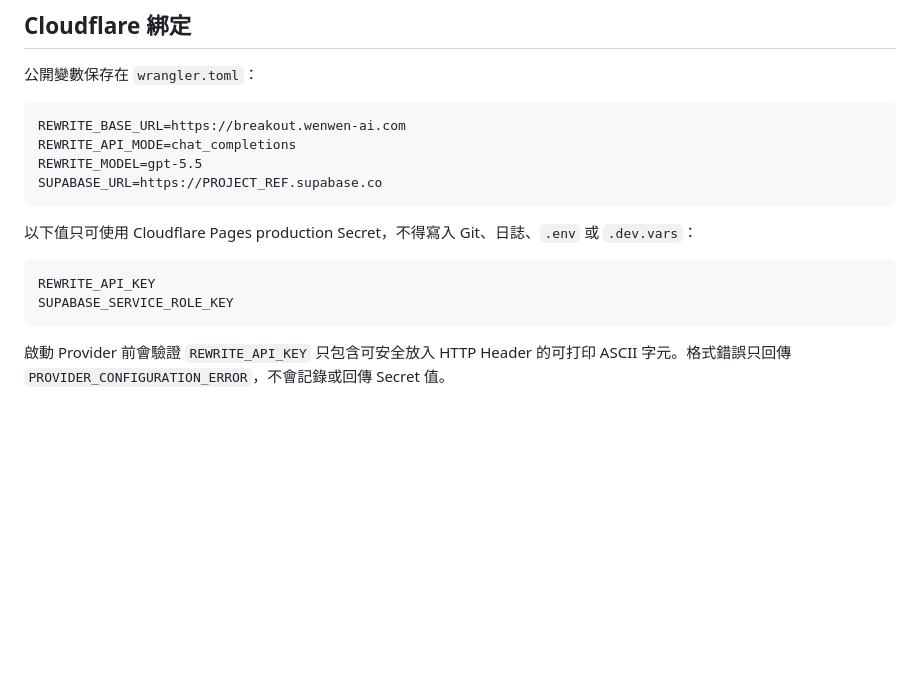
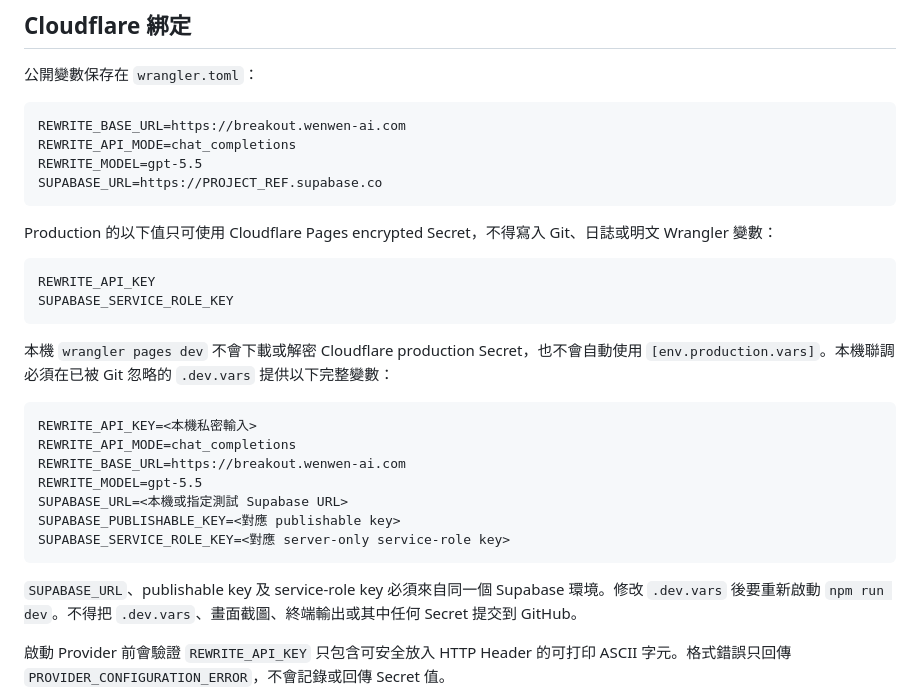
Before and after one commit to widecyruschan/claude-watermark-guide, a Markdown page: docs/operations/rewrite-provider-phase3.md, the part around the change. Rendered like a GitHub page; blank space fills up the shorter version.

````diff
--- a/docs/operations/rewrite-provider-phase3.md
+++ b/docs/operations/rewrite-provider-phase3.md
@@ -23,12 +23,26 @@ REWRITE_MODEL=gpt-5.5
 SUPABASE_URL=https://PROJECT_REF.supabase.co
 ```
 
-以下值只可使用 Cloudflare Pages production Secret，不得寫入 Git、日誌、`.env` 或 `.dev.vars`：
+Production 的以下值只可使用 Cloudflare Pages encrypted Secret，不得寫入 Git、日誌或明文 Wrangler 變數：
 
 ```text
 REWRITE_API_KEY
 SUPABASE_SERVICE_ROLE_KEY
 ```
+
+本機 `wrangler pages dev` 不會下載或解密 Cloudflare production Secret，也不會自動使用 `[env.production.vars]`。本機聯調必須在已被 Git 忽略的 `.dev.vars` 提供以下完整變數：
+
+```text
+REWRITE_API_KEY=<本機私密輸入>
+REWRITE_API_MODE=chat_completions
+REWRITE_BASE_URL=https://breakout.wenwen-ai.com
+REWRITE_MODEL=gpt-5.5
+SUPABASE_URL=<本機或指定測試 Supabase URL>
+SUPABASE_PUBLISHABLE_KEY=<對應 publishable key>
+SUPABASE_SERVICE_ROLE_KEY=<對應 server-only service-role key>
+```
+
+`SUPABASE_URL`、publishable key 及 service-role key 必須來自同一個 Supabase 環境。修改 `.dev.vars` 後要重新啟動 `npm run dev`。不得把 `.dev.vars`、畫面截圖、終端輸出或其中任何 Secret 提交到 GitHub。
 
 啟動 Provider 前會驗證 `REWRITE_API_KEY` 只包含可安全放入 HTTP Header 的可打印 ASCII 字元。格式錯誤只回傳 `PROVIDER_CONFIGURATION_ERROR`，不會記錄或回傳 Secret 值。
 
````
Also changed, not shown: README.md (+10 -0 lines).
